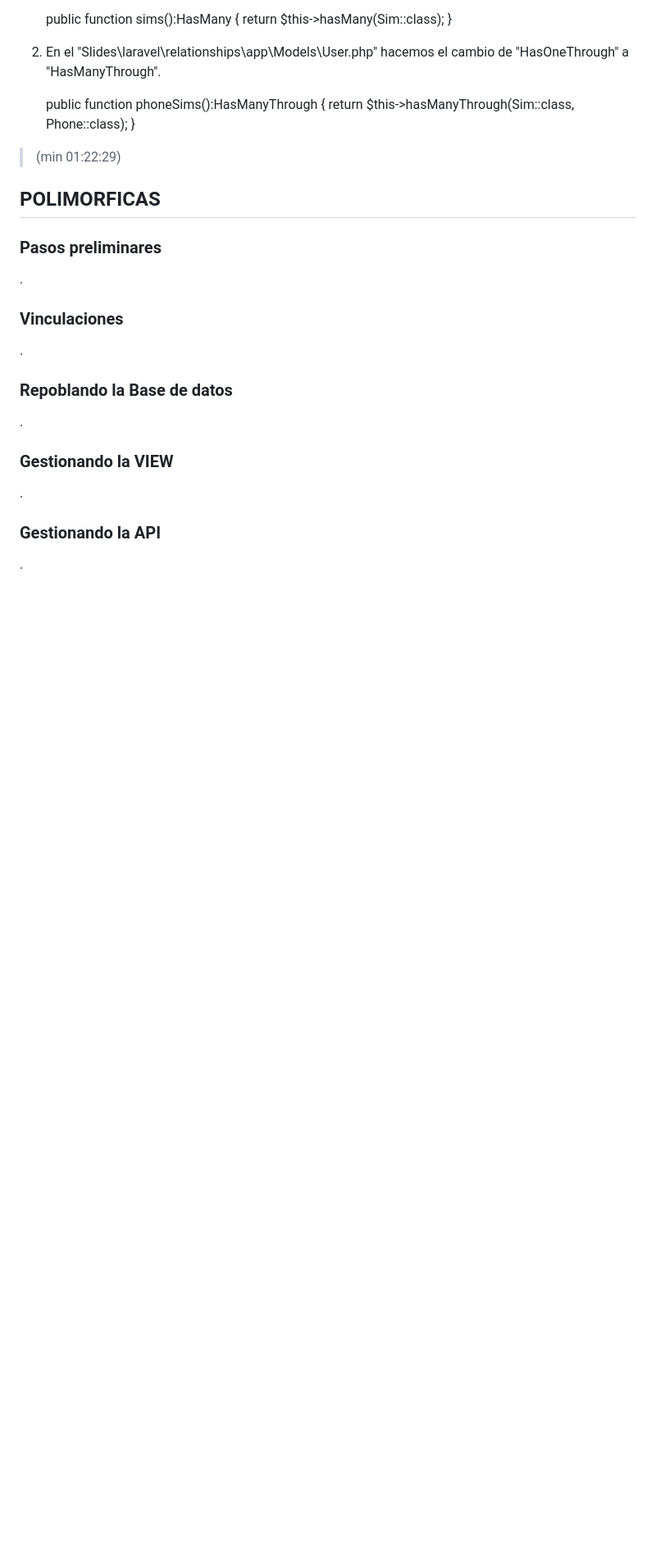
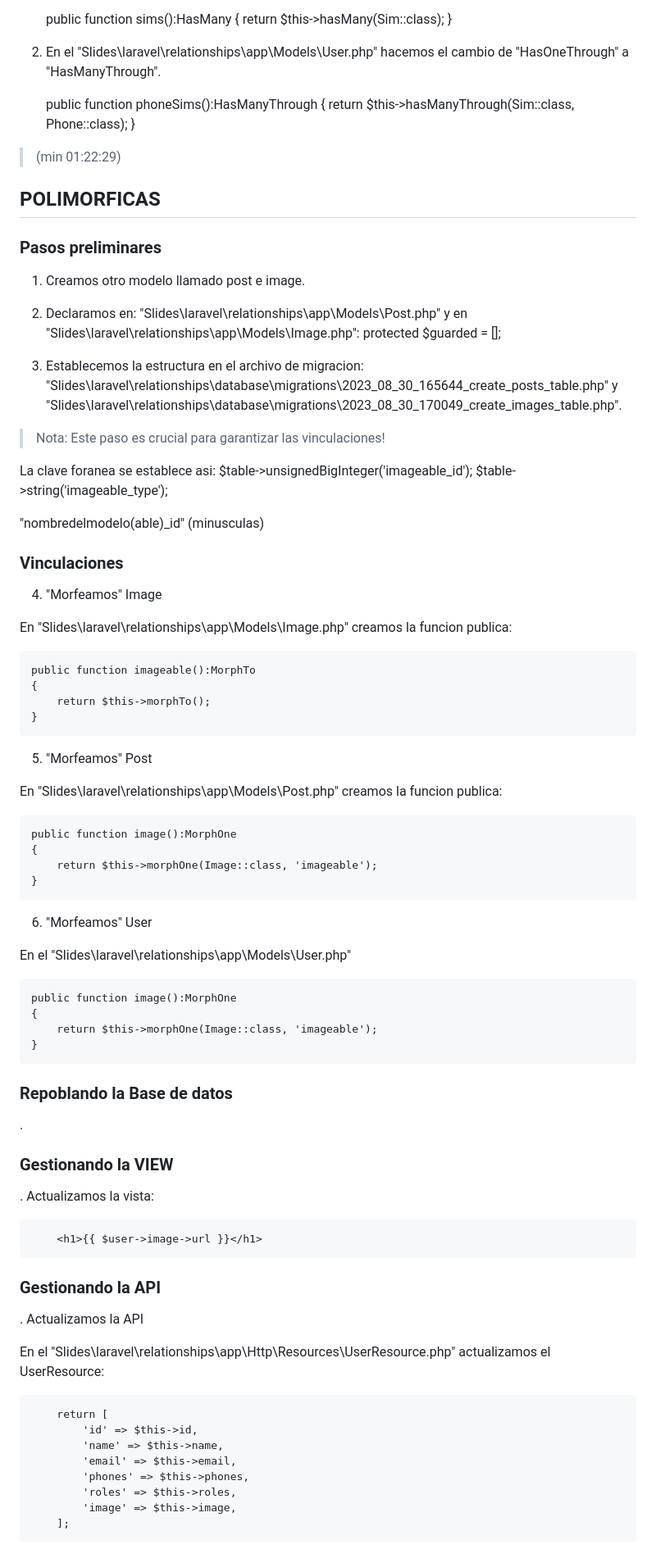
Before and after one commit to hmartinez00/Slides, a Markdown page: README.md, the part around the change. Shown at 82% size. Drawn GitHub-style; blank space fills up the shorter version.

Commit message:
Version Estable 20230830 140529

````diff
--- a/README.md
+++ b/README.md
@@ -474,16 +474,73 @@ Si no respetara la convencion de laravel, habria que especificar tres parametros
 
 ## POLIMORFICAS
 ### Pasos preliminares
-.
+1. Creamos otro modelo llamado post e image.
+
+2. Declaramos en:
+"Slides\laravel\relationships\app\Models\Post.php" y en "Slides\laravel\relationships\app\Models\Image.php":
+    protected $guarded = [];
+
+3. Establecemos la estructura en el archivo de migracion:
+"Slides\laravel\relationships\database\migrations\2023_08_30_165644_create_posts_table.php" y "Slides\laravel\relationships\database\migrations\2023_08_30_170049_create_images_table.php".
+
+> Nota: Este paso es crucial para garantizar las vinculaciones!
+
+La clave foranea se establece asi:
+            $table->unsignedBigInteger('imageable_id');
+            $table->string('imageable_type');
+
+
+"nombredelmodelo(able)_id" (minusculas)
 
 ### Vinculaciones
-.
+4. "Morfeamos" Image
+
+En "Slides\laravel\relationships\app\Models\Image.php" creamos la funcion publica:
+
+    public function imageable():MorphTo
+    {
+        return $this->morphTo();
+    }
+
+5. "Morfeamos" Post
+
+En "Slides\laravel\relationships\app\Models\Post.php" creamos la funcion publica:
+
+    public function image():MorphOne
+    {
+        return $this->morphOne(Image::class, 'imageable');
+    }
+
+6. "Morfeamos" User
+
+En el "Slides\laravel\relationships\app\Models\User.php"
+
+    public function image():MorphOne
+    {
+        return $this->morphOne(Image::class, 'imageable');
+    }
+
 
 ### Repoblando la Base de datos
 .
 
 ### Gestionando la VIEW
-.
+. Actualizamos la vista:
+
+```html
+    <h1>{{ $user->image->url }}</h1>
+```
 
 ### Gestionando la API
-.
+. Actualizamos la API
+
+En el "Slides\laravel\relationships\app\Http\Resources\UserResource.php" actualizamos el UserResource:
+
+        return [
+            'id' => $this->id,
+            'name' => $this->name,
+            'email' => $this->email,
+            'phones' => $this->phones,
+            'roles' => $this->roles,
+            'image' => $this->image,
+        ];
````
